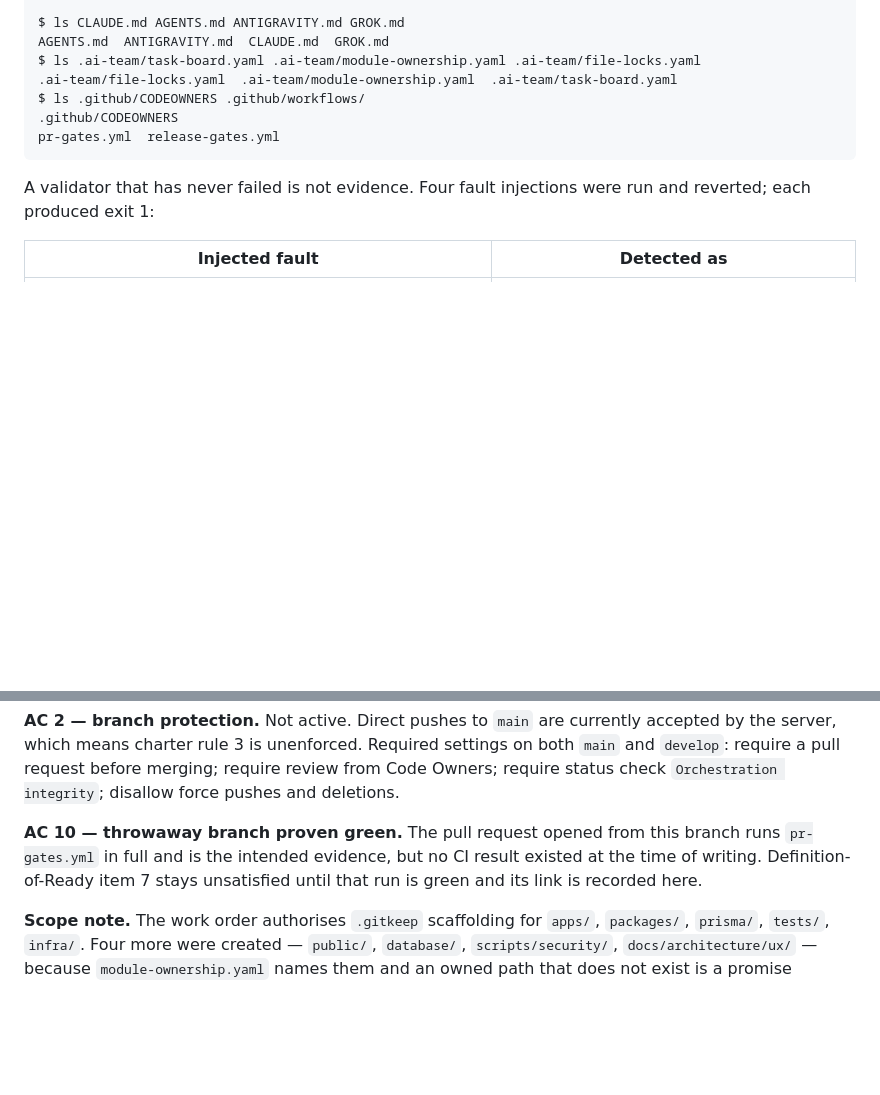
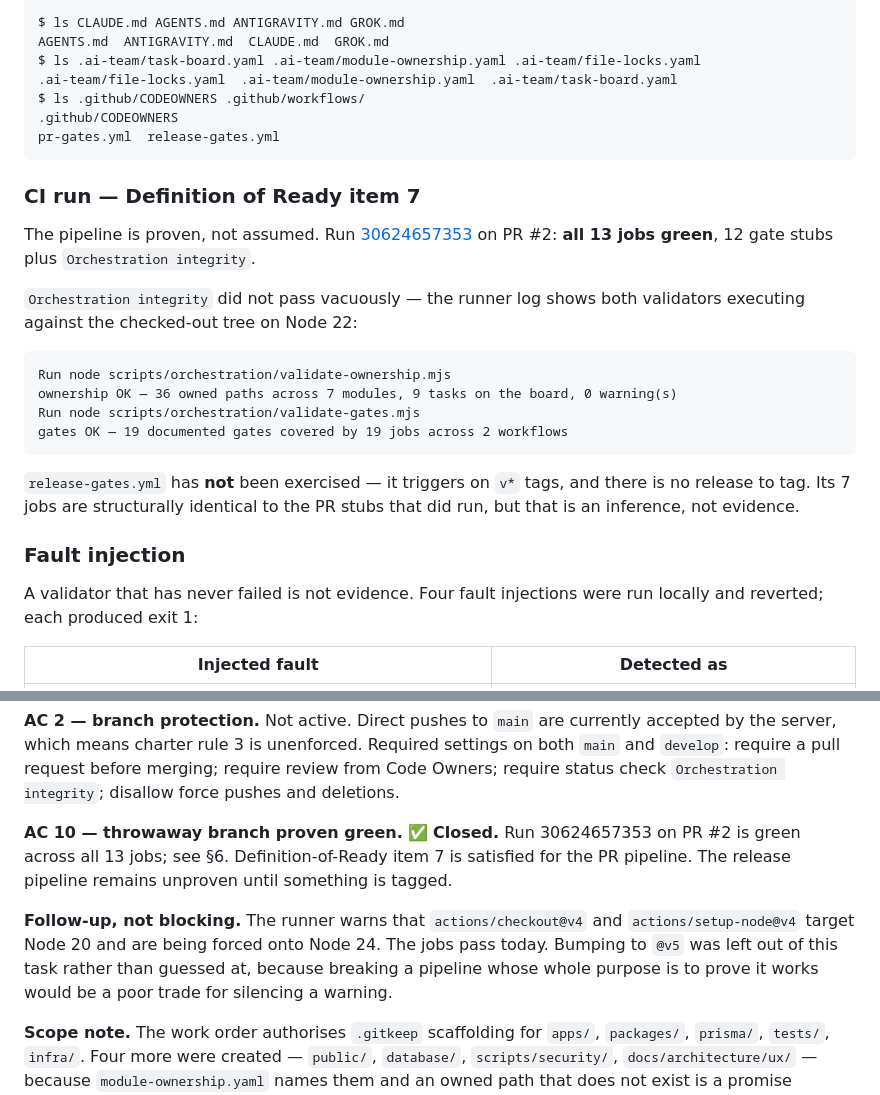
Before and after one commit to sooksun/aischool, a Markdown page: .ai-team/handoffs/SEIP-OPS-001.md, 2 parts joined by grey strips. Drawn GitHub-style; blank space fills up the shorter version.

Commit message:
docs(ops): record the green CI run as AC 10 evidence (SEIP-OPS-001)
Run 30624657353 on PR #2 is green across all 13 jobs. The runner log
confirms Orchestration integrity did not pass vacuously — both
validators executed against the checked-out tree.

Closes acceptance criterion 10 and Definition of Ready item 7 for the
PR pipeline. release-gates.yml stays unproven until a v* tag exists,
and is recorded as such rather than inferred from the PR run.

Co-Authored-By: Claude Opus 5 <noreply@anthropic.com>
Claude-Session: https://claude.ai/code/session_011Mk4VdtE3z6pi41zcfigxf

````diff
--- a/.ai-team/handoffs/SEIP-OPS-001.md
+++ b/.ai-team/handoffs/SEIP-OPS-001.md
@@ -163,8 +163,30 @@ $ ls .github/CODEOWNERS .github/workflows/
 pr-gates.yml  release-gates.yml
 ```
 
+### CI run — Definition of Ready item 7
+
+The pipeline is proven, not assumed. Run
+[30624657353](https://github.com/sooksun/aischool/actions/runs/30624657353) on
+PR #2: **all 13 jobs green**, 12 gate stubs plus `Orchestration integrity`.
+
+`Orchestration integrity` did not pass vacuously — the runner log shows both
+validators executing against the checked-out tree on Node 22:
+
+```
+Run node scripts/orchestration/validate-ownership.mjs
+ownership OK — 36 owned paths across 7 modules, 9 tasks on the board, 0 warning(s)
+Run node scripts/orchestration/validate-gates.mjs
+gates OK — 19 documented gates covered by 19 jobs across 2 workflows
+```
+
+`release-gates.yml` has **not** been exercised — it triggers on `v*` tags, and
+there is no release to tag. Its 7 jobs are structurally identical to the PR
+stubs that did run, but that is an inference, not evidence.
+
+### Fault injection
+
 A validator that has never failed is not evidence. Four fault injections were
-run and reverted; each produced exit 1:
+run locally and reverted; each produced exit 1:
 
 | Injected fault | Detected as |
 |---|---|
@@ -207,10 +229,16 @@ settings on both `main` and `develop`: require a pull request before merging;
 require review from Code Owners; require status check `Orchestration integrity`;
 disallow force pushes and deletions.
 
-**AC 10 — throwaway branch proven green.** The pull request opened from this
-branch runs `pr-gates.yml` in full and is the intended evidence, but no CI result
-existed at the time of writing. Definition-of-Ready item 7 stays unsatisfied
-until that run is green and its link is recorded here.
+**AC 10 — throwaway branch proven green.** ✅ **Closed.** Run 30624657353 on
+PR #2 is green across all 13 jobs; see §6. Definition-of-Ready item 7 is
+satisfied for the PR pipeline. The release pipeline remains unproven until
+something is tagged.
+
+**Follow-up, not blocking.** The runner warns that `actions/checkout@v4` and
+`actions/setup-node@v4` target Node 20 and are being forced onto Node 24. The
+jobs pass today. Bumping to `@v5` was left out of this task rather than guessed
+at, because breaking a pipeline whose whole purpose is to prove it works would
+be a poor trade for silencing a warning.
 
 **Scope note.** The work order authorises `.gitkeep` scaffolding for `apps/`,
 `packages/`, `prisma/`, `tests/`, `infra/`. Four more were created —
````
Also changed, not shown: docs/project/PROJECT_STATE.md (+5 -2 lines).
